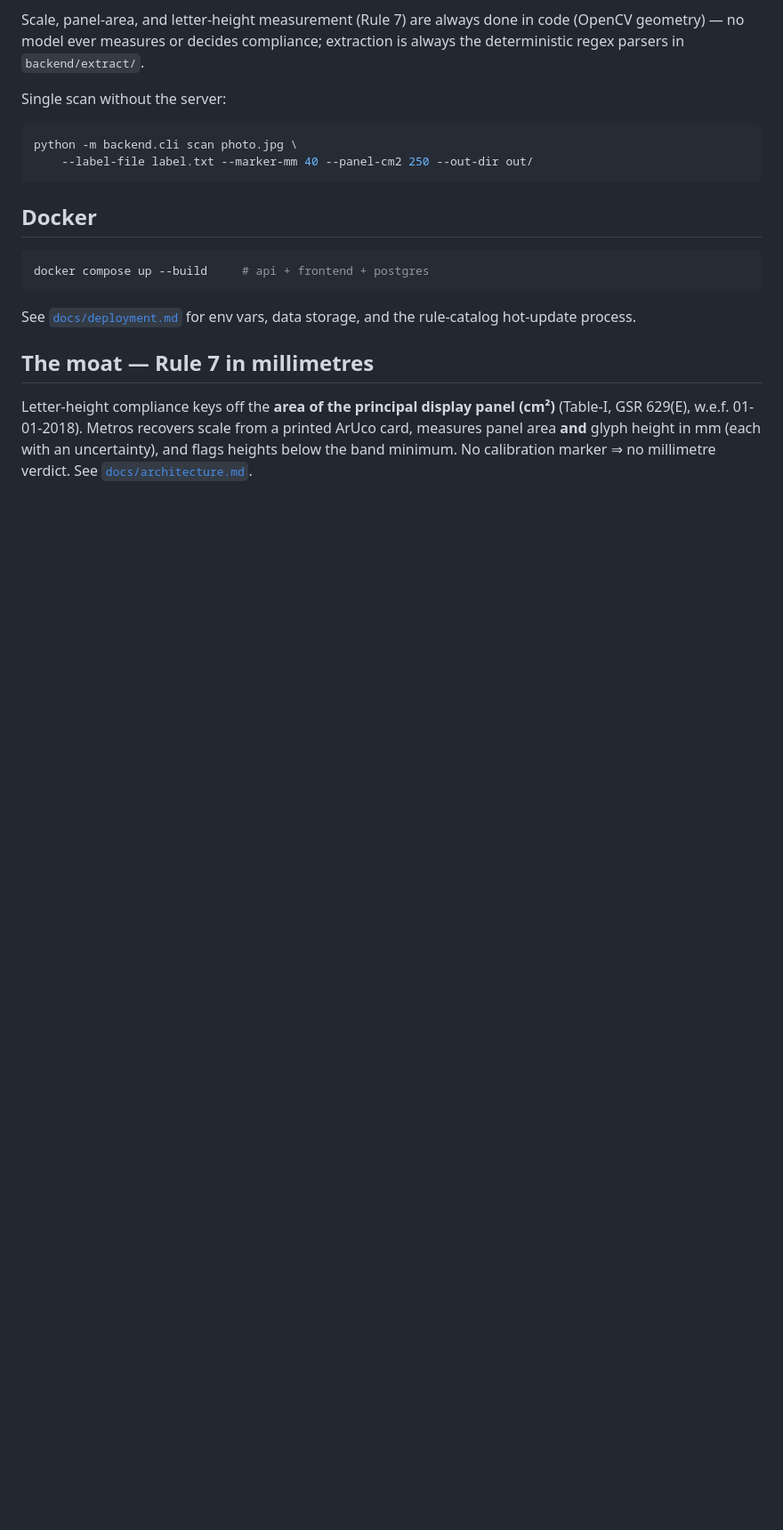
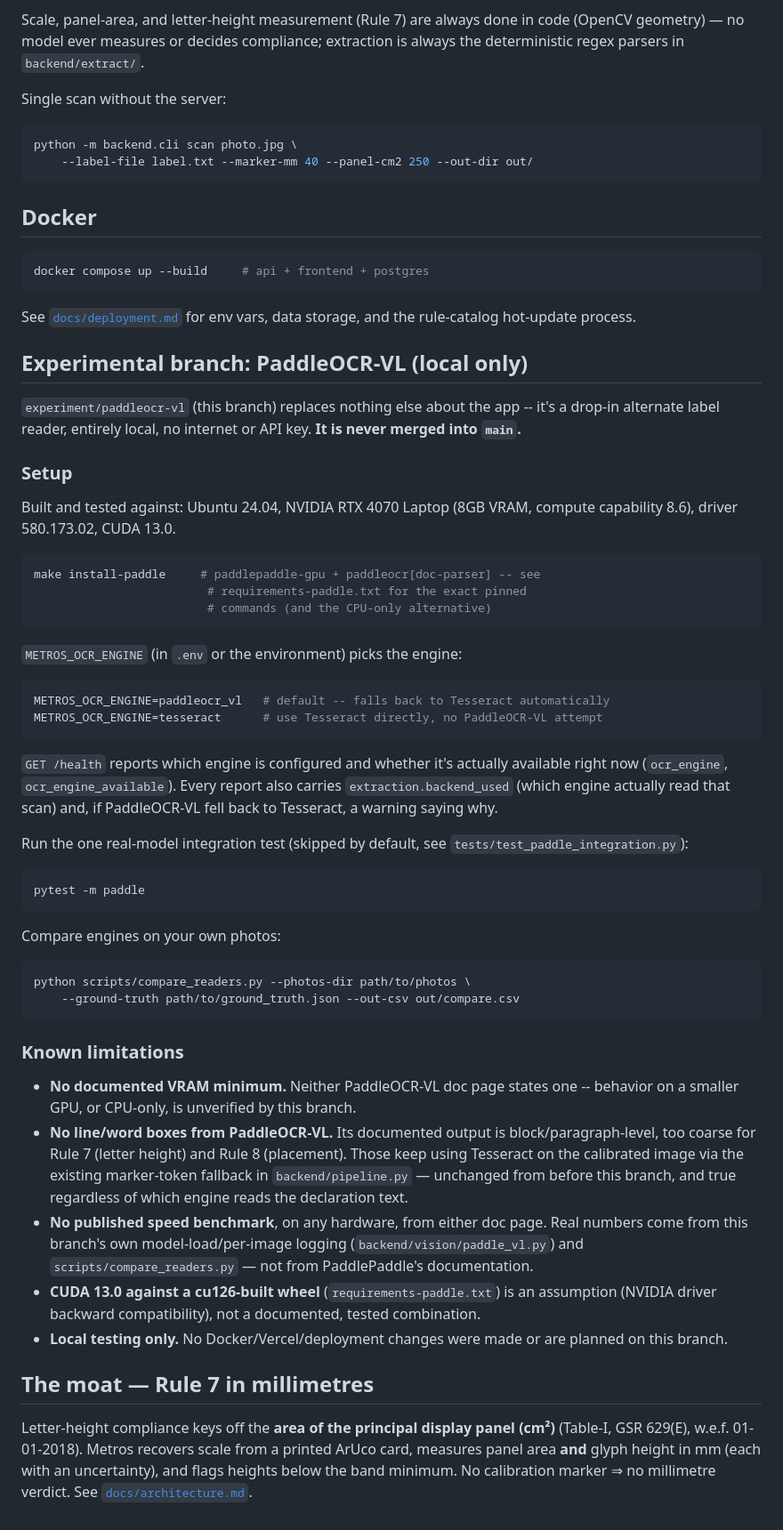
Before and after one commit to MeloveGupta/metros-sih26, a Markdown page: README.md, the part around one of its changes. Shown at 89% size. Rendered like a GitHub page; blank space fills up the shorter version.

Commit message:
docs: experimental PaddleOCR-VL branch README section
Adds "Experimental branch: PaddleOCR-VL (local only)" to README.md: setup
(make install-paddle, METROS_OCR_ENGINE), how to run the real-model
integration test and scripts/compare_readers.py, and known limitations --
no documented VRAM minimum, no line/word boxes from PaddleOCR-VL (Rule 7/8
still use Tesseract), no published speed benchmark on any hardware, and the
CUDA 13.0-against-cu126-wheel assumption from step 0. Also updates the
existing "OCR / label reading" section to list PaddleOCR-VL as the default
engine on this branch.

````diff
--- a/README.md
+++ b/README.md
@@ -92,6 +95,69 @@ docker compose up --build     # api + frontend + postgres
 See [`docs/deployment.md`](docs/deployment.md) for env vars, data storage, and
 the rule-catalog hot-update process.
 
+## Experimental branch: PaddleOCR-VL (local only)
+
+`experiment/paddleocr-vl` (this branch) replaces nothing else about the app
+-- it's a drop-in alternate label reader, entirely local, no internet or API
+key. **It is never merged into `main`.**
+
+### Setup
+
+Built and tested against: Ubuntu 24.04, NVIDIA RTX 4070 Laptop (8GB VRAM,
+compute capability 8.6), driver 580.173.02, CUDA 13.0.
+
+```bash
+make install-paddle     # paddlepaddle-gpu + paddleocr[doc-parser] -- see
+                         # requirements-paddle.txt for the exact pinned
+                         # commands (and the CPU-only alternative)
+```
+
+`METROS_OCR_ENGINE` (in `.env` or the environment) picks the engine:
+
+```bash
+METROS_OCR_ENGINE=paddleocr_vl   # default -- falls back to Tesseract automatically
+METROS_OCR_ENGINE=tesseract      # use Tesseract directly, no PaddleOCR-VL attempt
+```
+
+`GET /health` reports which engine is configured and whether it's actually
+available right now (`ocr_engine`, `ocr_engine_available`). Every report
+also carries `extraction.backend_used` (which engine actually read that
+scan) and, if PaddleOCR-VL fell back to Tesseract, a warning saying why.
+
+Run the one real-model integration test (skipped by default, see
+`tests/test_paddle_integration.py`):
+
+```bash
+pytest -m paddle
+```
+
+Compare engines on your own photos:
+
+```bash
+python scripts/compare_readers.py --photos-dir path/to/photos \
+    --ground-truth path/to/ground_truth.json --out-csv out/compare.csv
+```
+
+### Known limitations
+
+- **No documented VRAM minimum.** Neither PaddleOCR-VL doc page states one
+  -- behavior on a smaller GPU, or CPU-only, is unverified by this branch.
+- **No line/word boxes from PaddleOCR-VL.** Its documented output is
+  block/paragraph-level, too coarse for Rule 7 (letter height) and Rule 8
+  (placement). Those keep using Tesseract on the calibrated image via the
+  existing marker-token fallback in `backend/pipeline.py` — unchanged from
+  before this branch, and true regardless of which engine reads the
+  declaration text.
+- **No published speed benchmark**, on any hardware, from either doc page.
+  Real numbers come from this branch's own model-load/per-image logging
+  (`backend/vision/paddle_vl.py`) and `scripts/compare_readers.py` — not
+  from PaddlePaddle's documentation.
+- **CUDA 13.0 against a cu126-built wheel** (`requirements-paddle.txt`) is
+  an assumption (NVIDIA driver backward compatibility), not a documented,
+  tested combination.
+- **Local testing only.** No Docker/Vercel/deployment changes were made or
+  are planned on this branch.
+
 ## The moat — Rule 7 in millimetres
 
 Letter-height compliance keys off the **area of the principal display panel
````
Also changed, not shown: other parts of README.md (+8 -5 lines).
